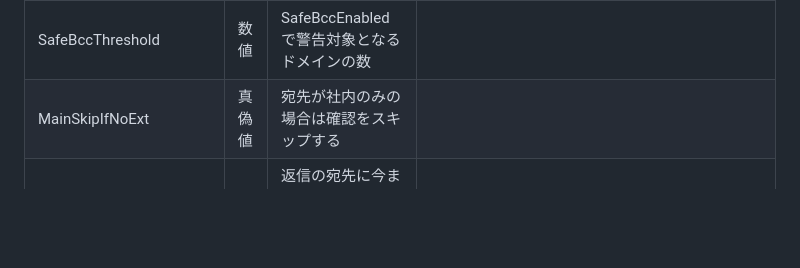
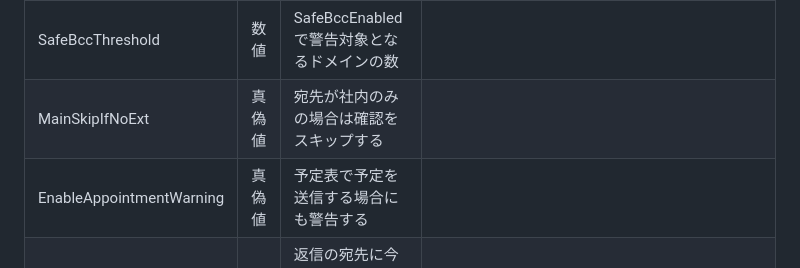
Before and after one commit to FlexConfirmMail/Outlook-Office-Addin, a Markdown page: README.md, the part around the change. Drawn GitHub-style; blank space fills up the shorter version.

```diff
--- a/README.md
+++ b/README.md
@@ -12,6 +12,7 @@
 | SafeBccEnabled | 真偽値 | To/CCに一定数以上のドメインが含まれている場合に警告する ||
 | SafeBccThreshold | 数値 | SafeBccEnabledで警告対象となるドメインの数 ||
 | MainSkipIfNoExt | 真偽値 | 宛先が社内のみの場合は確認をスキップする ||
+| EnableAppointmentWarning | 真偽値 | 予定表で予定を送信する場合にも警告する ||
 | SafeNewDomainsEnabled | 真偽値 | 返信の宛先に今まで含まれていなかったドメインのアドレスが追加された場合に警告する ||
 | DelayDeliveryEnabled | 真偽値 | 遅延送信を有効化する | 確認完了後にメールを下書きに移動し、指定された秒数経過後に送信する。<br/>スケジュール送信で送信日時が指定されていた場合、スケジュール送信の日時を優先する。 |
 | DelayDeliverySeconds | 数値 |  送信までの遅延秒数 ||
```
